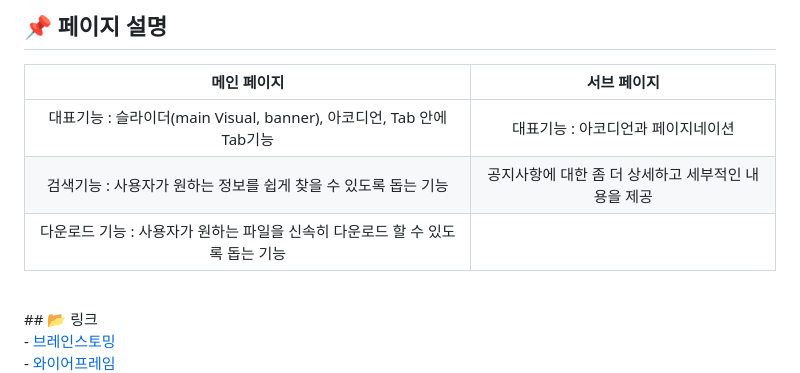
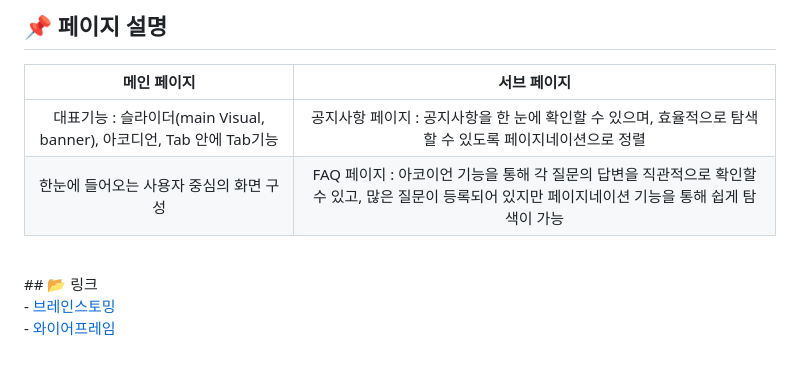
Before and after one commit to chang9287/public-renewal, a Markdown page: README.md, the part around the change. Rendered like a GitHub page.

```diff
--- a/README.md
+++ b/README.md
@@ -73,9 +73,9 @@
 ## 📌 페이지 설명
 |                               메인 페이지                               |                               서브 페이지                               |
 | :---------------------------------------------------------------------: | :---------------------------------------------------------------------: |
-|    대표기능 : 슬라이더(main Visual, banner), 아코디언, Tab 안에 Tab기능    |  대표기능 : 아코디언과 페이지네이션                                        |
-|    검색기능 : 사용자가 원하는 정보를 쉽게 찾을 수 있도록 돕는 기능           |  공지사항에 대한 좀 더 상세하고 세부적인 내용을 제공                        |
-|   다운로드 기능 : 사용자가 원하는 파일을 신속히 다운로드 할 수 있도록 돕는 기능 |                                                                       |
+|    대표기능 : 슬라이더(main Visual, banner), 아코디언, Tab 안에 Tab기능    |  공지사항 페이지 : 공지사항을 한 눈에 확인할 수 있으며, 효율적으로 탐색할 수 있도록 페이지네이션으로 정렬                                         |
+|    한눈에 들어오는 사용자 중심의 화면 구성                                 |  FAQ 페이지 : 아코이언 기능을 통해 각 질문의 답변을 직관적으로 확인할 수 있고, 많은 질문이 등록되어 있지만 페이지네이션 기능을 통해 쉽게 탐색이 가능                       |
+
 
 
 <br />
```
